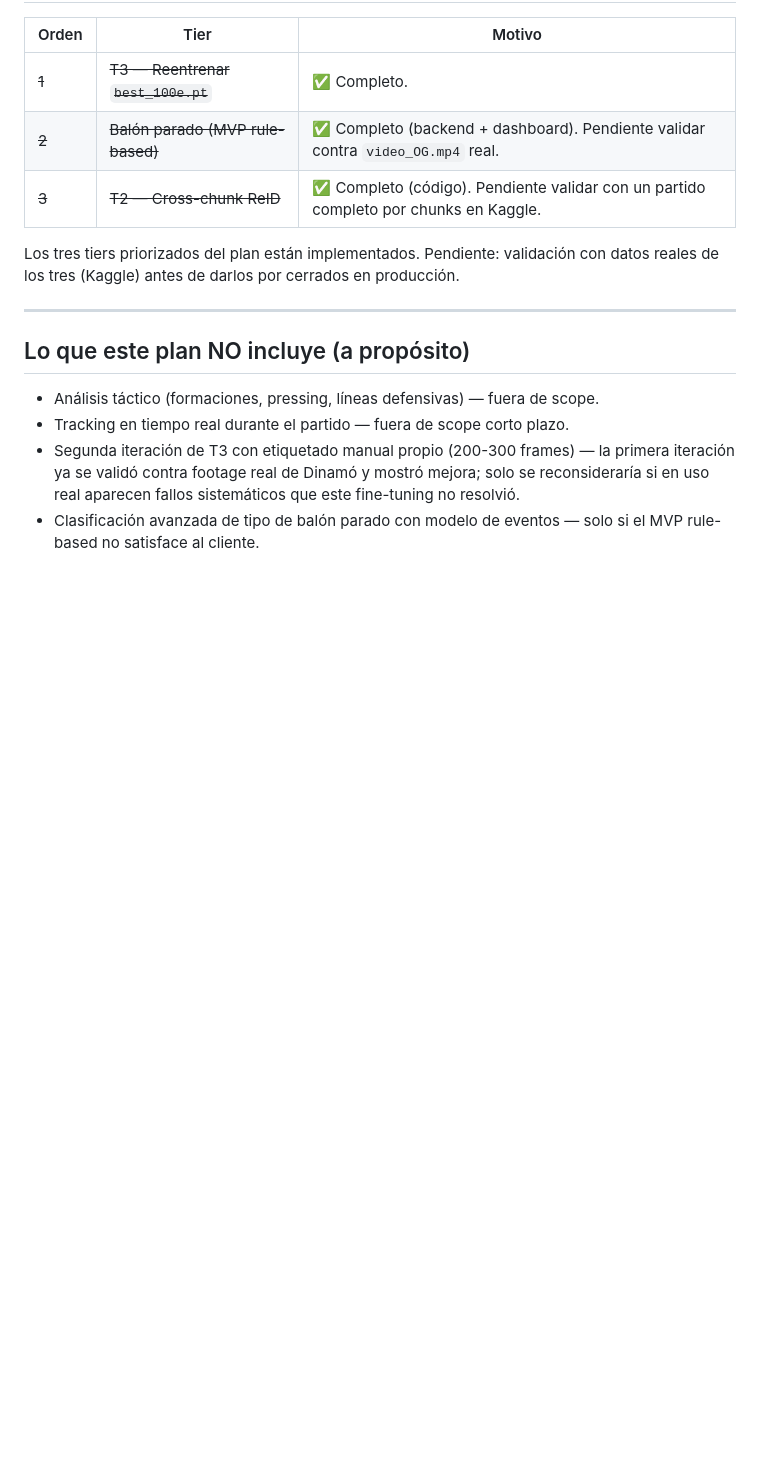
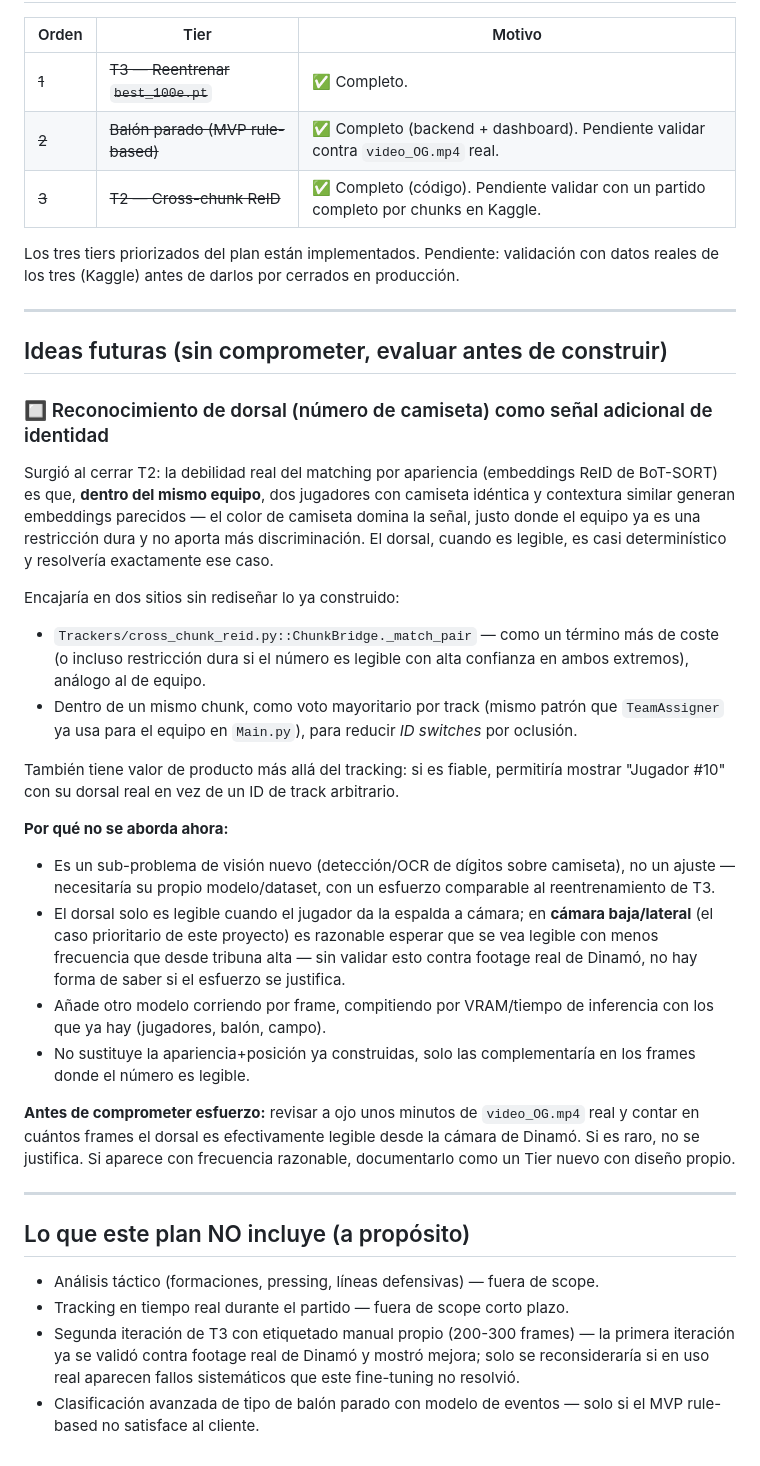
Before and after one commit to Gonzalofernandezf/futbol-ai-vision-analytics, a Markdown page: docs/PLAN_player_tracking.md, the part around the change. GitHub-like rendering; blank space fills up the shorter version.

Commit message:
docs: registrar reconocimiento de dorsal como idea futura
Evaluación (no implementación) tras cerrar T2: por qué ayudaría a la
estabilidad de IDs, dónde encajaría en ChunkBridge/TeamAssigner, y por
qué no se aborda todavía (legibilidad del dorsal en cámara baja sin
validar, requiere su propio modelo).

```diff
--- a/docs/PLAN_player_tracking.md
+++ b/docs/PLAN_player_tracking.md
@@ -196,6 +196,28 @@ Los tres tiers priorizados del plan están implementados. Pendiente: validación
 
 ---
 
+## Ideas futuras (sin comprometer, evaluar antes de construir)
+
+### 🔲 Reconocimiento de dorsal (número de camiseta) como señal adicional de identidad
+
+Surgió al cerrar T2: la debilidad real del matching por apariencia (embeddings ReID de BoT-SORT) es que, **dentro del mismo equipo**, dos jugadores con camiseta idéntica y contextura similar generan embeddings parecidos — el color de camiseta domina la señal, justo donde el equipo ya es una restricción dura y no aporta más discriminación. El dorsal, cuando es legible, es casi determinístico y resolvería exactamente ese caso.
+
+Encajaría en dos sitios sin rediseñar lo ya construido:
+- `Trackers/cross_chunk_reid.py::ChunkBridge._match_pair` — como un término más de coste (o incluso restricción dura si el número es legible con alta confianza en ambos extremos), análogo al de equipo.
+- Dentro de un mismo chunk, como voto mayoritario por track (mismo patrón que `TeamAssigner` ya usa para el equipo en `Main.py`), para reducir *ID switches* por oclusión.
+
+También tiene valor de producto más allá del tracking: si es fiable, permitiría mostrar "Jugador #10" con su dorsal real en vez de un ID de track arbitrario.
+
+**Por qué no se aborda ahora:**
+- Es un sub-problema de visión nuevo (detección/OCR de dígitos sobre camiseta), no un ajuste — necesitaría su propio modelo/dataset, con un esfuerzo comparable al reentrenamiento de T3.
+- El dorsal solo es legible cuando el jugador da la espalda a cámara; en **cámara baja/lateral** (el caso prioritario de este proyecto) es razonable esperar que se vea legible con menos frecuencia que desde tribuna alta — sin validar esto contra footage real de Dinamó, no hay forma de saber si el esfuerzo se justifica.
+- Añade otro modelo corriendo por frame, compitiendo por VRAM/tiempo de inferencia con los que ya hay (jugadores, balón, campo).
+- No sustituye la apariencia+posición ya construidas, solo las complementaría en los frames donde el número es legible.
+
+**Antes de comprometer esfuerzo:** revisar a ojo unos minutos de `video_OG.mp4` real y contar en cuántos frames el dorsal es efectivamente legible desde la cámara de Dinamó. Si es raro, no se justifica. Si aparece con frecuencia razonable, documentarlo como un Tier nuevo con diseño propio.
+
+---
+
 ## Lo que este plan NO incluye (a propósito)
 
 - Análisis táctico (formaciones, pressing, líneas defensivas) — fuera de scope.
```
